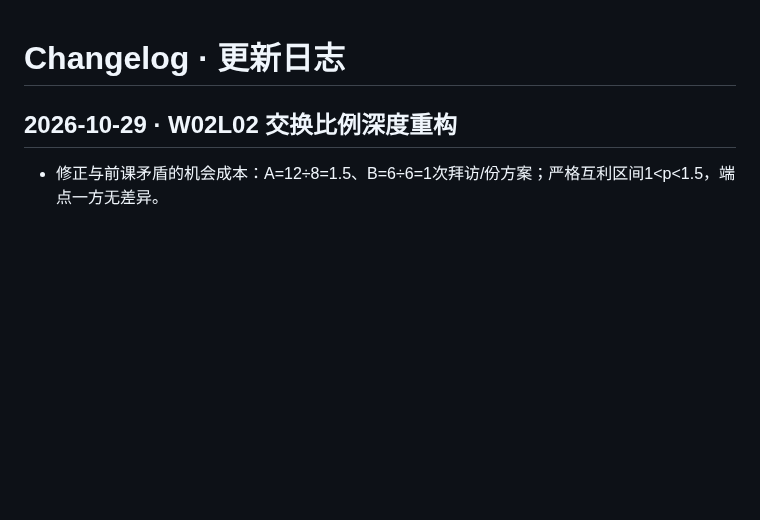
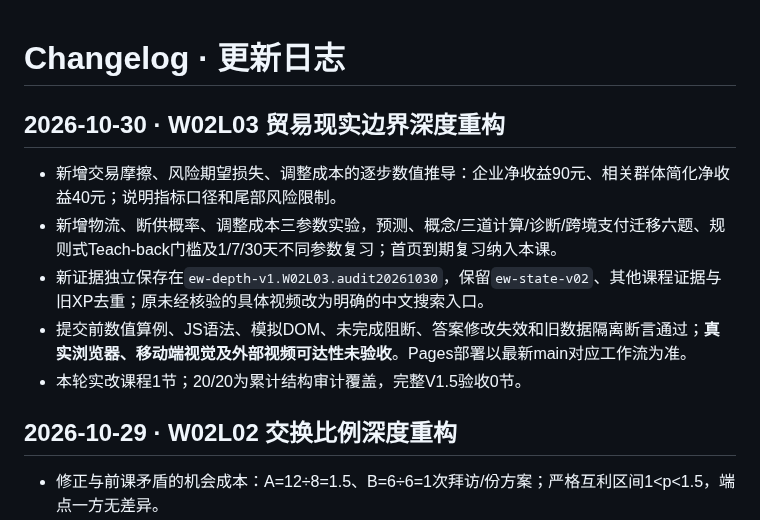
Before and after one commit to TempleHao/economics-world, a Markdown page: CHANGELOG.md, the part around the change. Drawn GitHub-style; blank space fills up the shorter version.

Commit message:
docs(changelog): log W02L03 lesson and review

```diff
--- a/CHANGELOG.md
+++ b/CHANGELOG.md
@@ -1,4 +1,13 @@
 # Changelog · 更新日志
+
+
+## 2026-10-30 · W02L03 贸易现实边界深度重构
+
+- 新增交易摩擦、风险期望损失、调整成本的逐步数值推导：企业净收益90元、相关群体简化净收益40元；说明指标口径和尾部风险限制。
+- 新增物流、断供概率、调整成本三参数实验，预测、概念/三道计算/诊断/跨境支付迁移六题、规则式Teach-back门槛及1/7/30天不同参数复习；首页到期复习纳入本课。
+- 新证据独立保存在`ew-depth-v1.W02L03.audit20261030`，保留`ew-state-v02`、其他课程证据与旧XP去重；原未经核验的具体视频改为明确的中文搜索入口。
+- 提交前数值算例、JS语法、模拟DOM、未完成阻断、答案修改失效和旧数据隔离断言通过；**真实浏览器、移动端视觉及外部视频可达性未验收**。Pages部署以最新main对应工作流为准。
+- 本轮实改课程1节；20/20为累计结构审计覆盖，完整V1.5验收0节。
 
 ## 2026-10-29 · W02L02 交换比例深度重构
 
```
